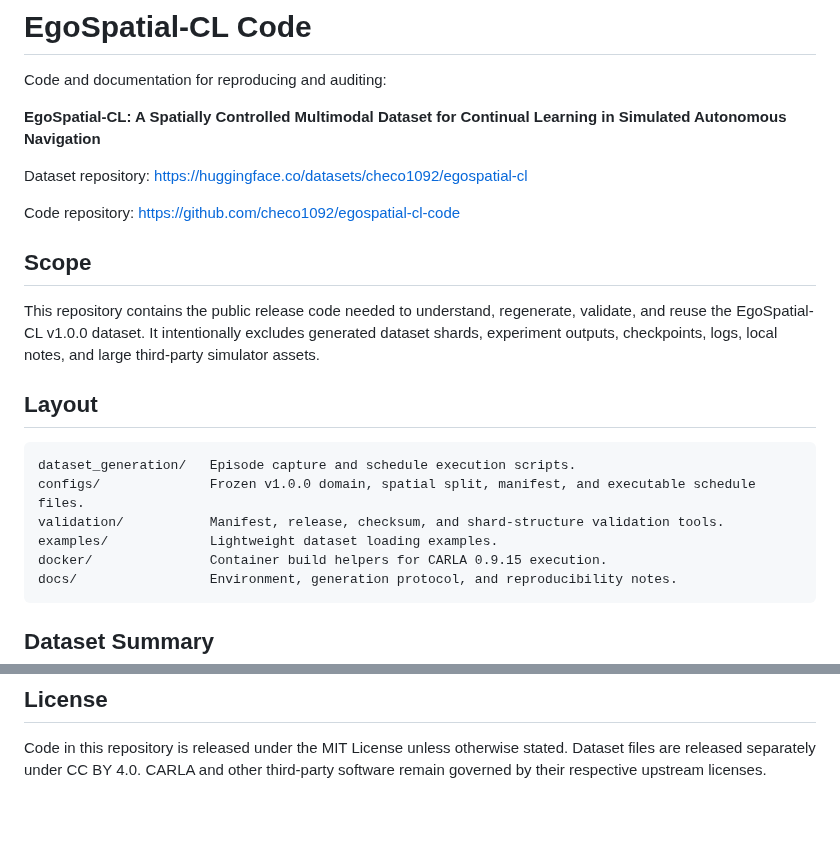
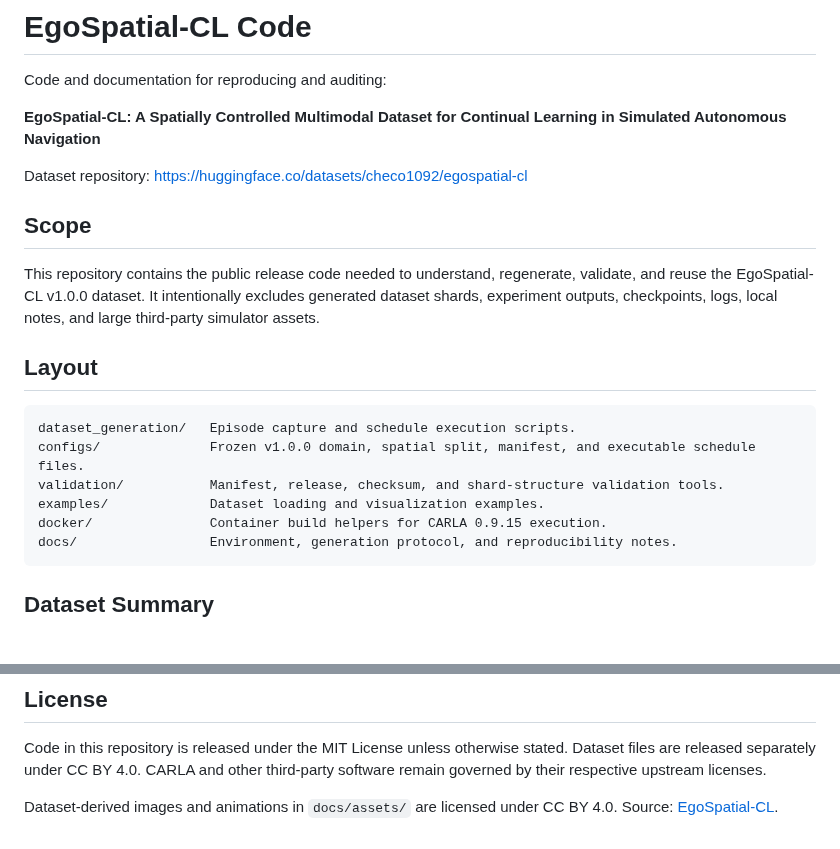
Before and after one commit to checo1092/egospatial-cl-code, a Markdown page: README.md, 2 parts joined by grey strips. Drawn GitHub-style; blank space fills up the shorter version.

````diff
--- a/README.md
+++ b/README.md
@@ -6,8 +6,6 @@ Code and documentation for reproducing and auditing:
 **EgoSpatial-CL: A Spatially Controlled Multimodal Dataset for Continual Learning in Simulated Autonomous Navigation**
 
 Dataset repository: https://huggingface.co/datasets/checo1092/egospatial-cl
-
-Code repository: https://github.com/checo1092/egospatial-cl-code
 
 ## Scope
 
@@ -19,7 +17,7 @@ This repository contains the public release code needed to understand, regenerat
 dataset_generation/   Episode capture and schedule execution scripts.
 configs/              Frozen v1.0.0 domain, spatial split, manifest, and executable schedule files.
 validation/           Manifest, release, checksum, and shard-structure validation tools.
-examples/             Lightweight dataset loading examples.
+examples/             Dataset loading and visualization examples.
 docker/               Container build helpers for CARLA 0.9.15 execution.
 docs/                 Environment, generation protocol, and reproducibility notes.
 ```
@@ -59,3 +97,5 @@ python dataset_generation/run_domain_schedule.py \
 ## License
 
 Code in this repository is released under the MIT License unless otherwise stated. Dataset files are released separately under CC BY 4.0. CARLA and other third-party software remain governed by their respective upstream licenses.
+
+Dataset-derived images and animations in `docs/assets/` are licensed under CC BY 4.0. Source: [EgoSpatial-CL](https://huggingface.co/datasets/checo1092/egospatial-cl).
````
Also changed, not shown: other parts of README.md (+40 -0 lines), dataset_generation/README.md (+25 -9 lines), docs/visualization.md (added, +154 -0 lines), docs/assets/viewer.png (added), 7 other files.
